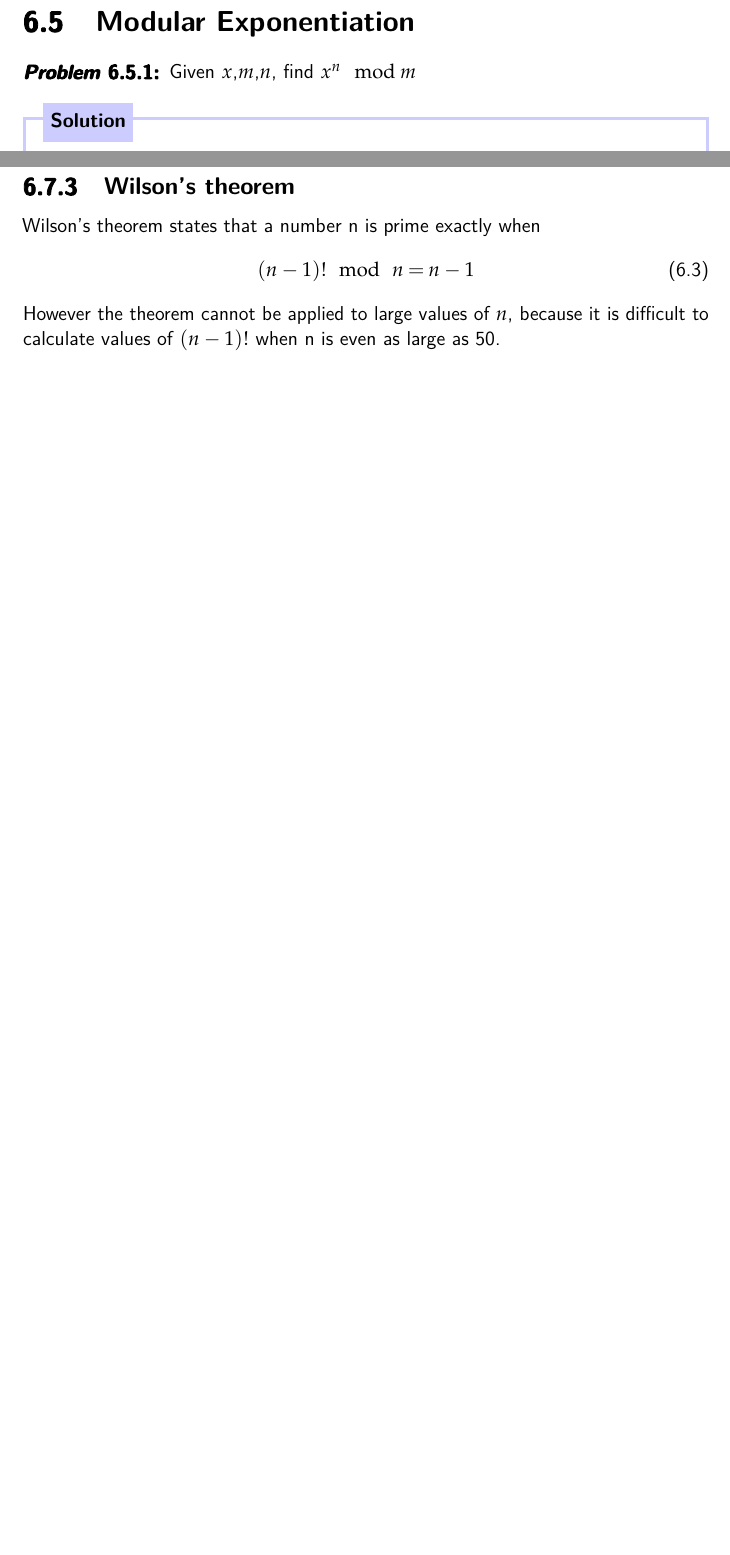
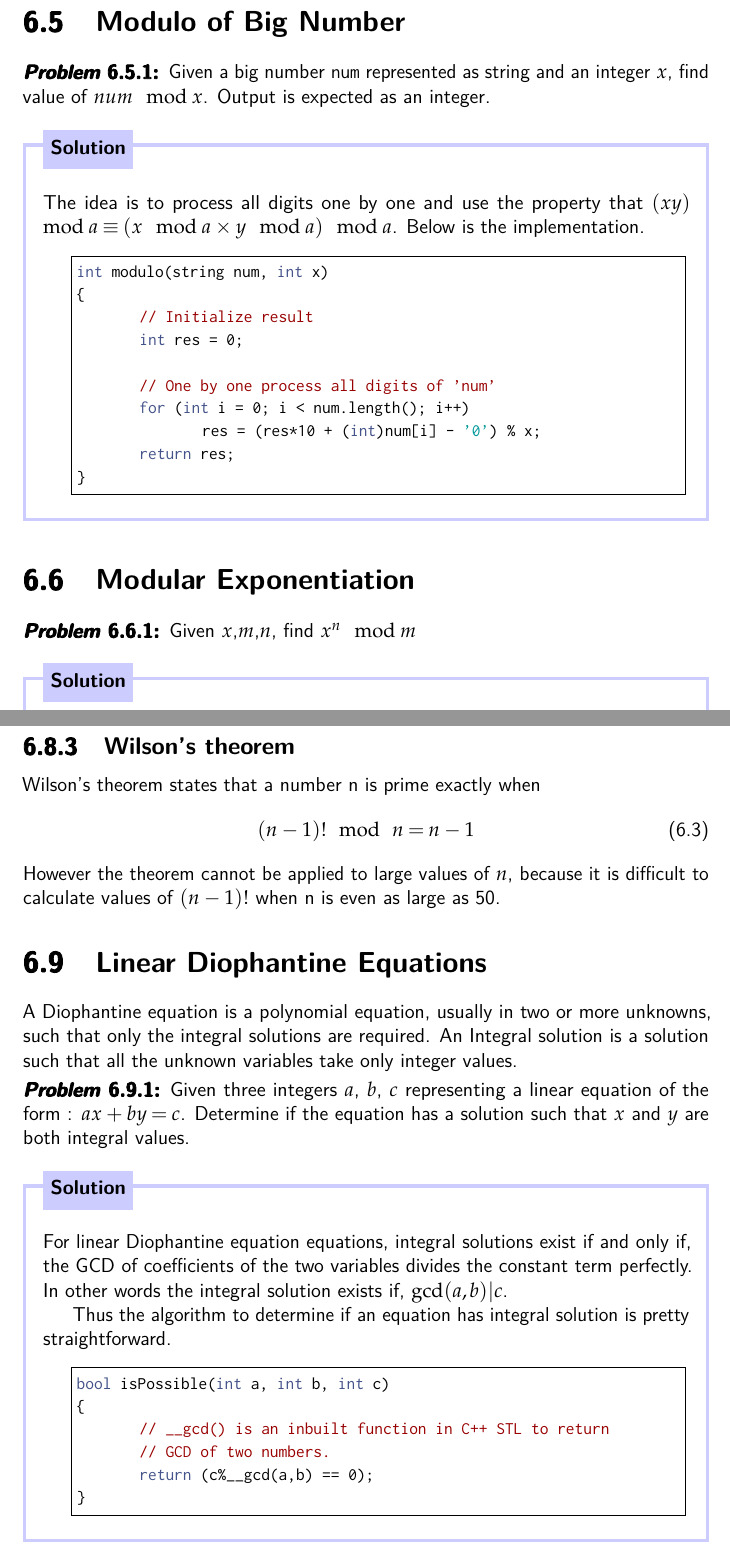
Before and after one commit to Salil03/Competitive-Programming-Notebook, a LaTeX book (book.tex): two parts of pages 51 and 53 of 53 before the commit and two parts of pages 53 and 55 of 55 after it, joined at a grey line, cut at the place of the change, the shorter picture padded with empty space. The pictures show the PDF file book.pdf that the author committed with the source.

Commit message:
Commited by Salil Gokhale

```diff
--- a/book.tex
+++ b/book.tex
@@ -2244,6 +2245,26 @@ $$3 \rightarrow 10 \rightarrow 5 \rightarrow 16 \rightarrow 8 \rightarrow 4 \rig
 There are infinitely positive integers $n$ for which $2n - 1$ is a prime number. (There are currently 47 Mersenne primes known)
 \end{conjecture}
 \newpage
+\section{Modulo of Big Number}
+\begin{problem}
+	Given a big number \texttt{num} represented as string and an integer $x$, find value of $num \mod x$. Output is expected as an integer.
+\end{problem}
+\begin{solution}
+\hfill\break
+The idea is to process all digits one by one and use the property that $(xy) \mod a \equiv (x \mod a \times y \mod a) \mod a$. Below is the implementation.
+\begin{lstlisting}
+int modulo(string num, int x)
+{
+	// Initialize result
+	int res = 0;
+
+	// One by one process all digits of 'num'
+	for (int i = 0; i < num.length(); i++)
+		res = (res*10 + (int)num[i] - '0') % x;
+	return res;
+}
+\end{lstlisting}
+\end{solution}
 \section{Modular Exponentiation}
 \begin{problem}
 Given $x$,$m$,$n$, find $x^n \mod m$
@@ -2334,4 +2354,23 @@ Wilson’s theorem states that a number n is prime exactly when
 \end{equation}
 However the theorem cannot be applied to large values of $n$, because
 it is difficult to calculate values of $(n-1)!$ when n is even as large as 50.
+\section{Linear Diophantine Equations}
+A Diophantine equation is a polynomial equation, usually in two or more unknowns, such that only the integral solutions are required. An Integral solution is a solution such that all the unknown variables take only integer values.
+\begin{problem}
+	Given three integers $a$, $b$, $c$ representing a linear equation of the form : $ax + by = c$. Determine if the equation has a solution such that $x$ and $y$ are both integral values.
+\end{problem}
+\begin{solution}
+\hfil\break
+For linear Diophantine equation equations, integral solutions exist if and only if, the GCD of coefficients of the two variables divides the constant term perfectly. In other words the integral solution exists if, $\gcd(a,b) | c$.
+
+Thus the algorithm to determine if an equation has integral solution is pretty straightforward.
+\begin{lstlisting}
+bool isPossible(int a, int b, int c)
+{
+	// __gcd() is an inbuilt function in C++ STL to return
+	// GCD of two numbers.
+	return (c%__gcd(a,b) == 0);
+}
+\end{lstlisting}
+\end{solution}
 \end{document}
```
Also changed, not shown: book.pdf, book.tex (4 more changed lines).
